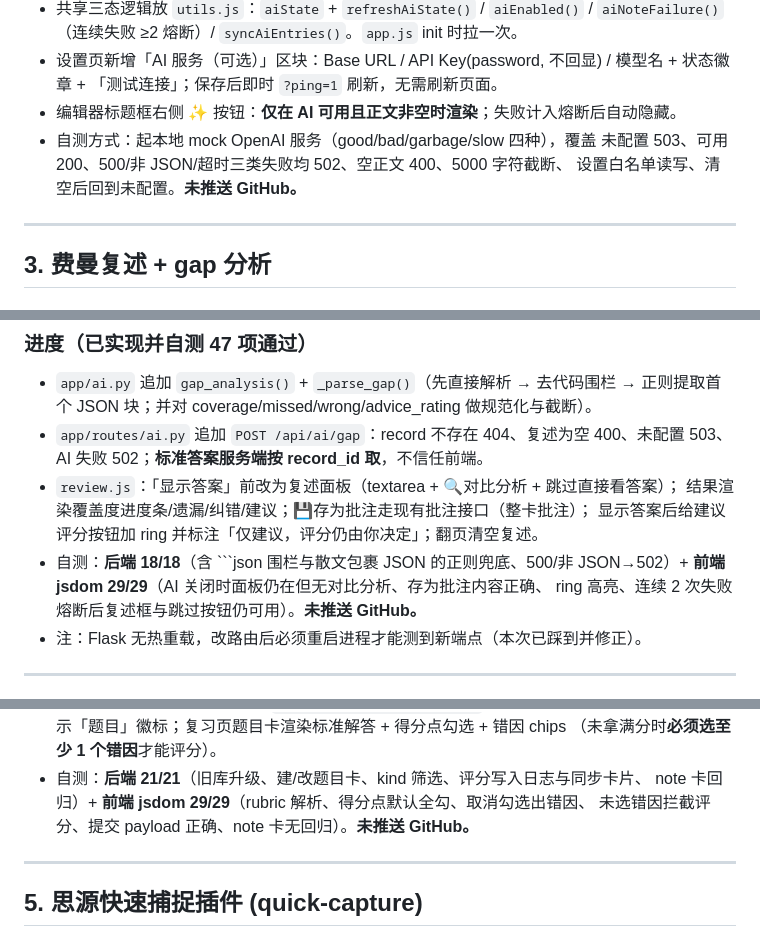
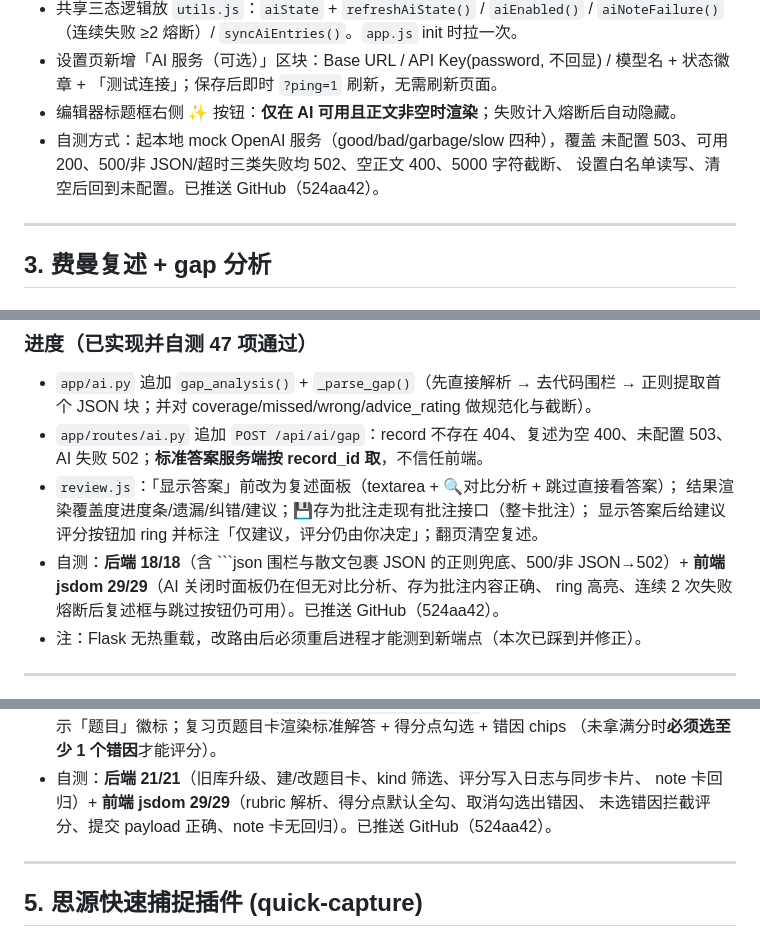
Before and after one commit to JohnFKS/mem, a Markdown page: TODO.md, 3 parts joined by grey strips. GitHub-like rendering.

````diff
--- a/TODO.md
+++ b/TODO.md
@@ -209,7 +210,7 @@ Resp: {"title": "..."}          # 失败: 502 {"error": "..."}
 - 编辑器标题框右侧 ✨ 按钮：**仅在 AI 可用且正文非空时渲染**；失败计入熔断后自动隐藏。
 - 自测方式：起本地 mock OpenAI 服务（good/bad/garbage/slow 四种），覆盖
   未配置 503、可用 200、500/非 JSON/超时三类失败均 502、空正文 400、5000 字符截断、
-  设置白名单读写、清空后回到未配置。**未推送 GitHub。**
+  设置白名单读写、清空后回到未配置。已推送 GitHub（524aa42）。
 
 ---
 
@@ -299,7 +300,7 @@ Resp: {"coverage": 60, "missed": ["关键点X", "关键点Y"],
   显示答案后给建议评分按钮加 ring 并标注「仅建议，评分仍由你决定」；翻页清空复述。
 - 自测：**后端 18/18**（含 ```json 围栏与散文包裹 JSON 的正则兜底、500/非 JSON→502）+
   **前端 jsdom 29/29**（AI 关闭时面板仍在但无对比分析、存为批注内容正确、
-  ring 高亮、连续 2 次失败熔断后复述框与跳过按钮仍可用）。**未推送 GitHub。**
+  ring 高亮、连续 2 次失败熔断后复述框与跳过按钮仍可用）。已推送 GitHub（524aa42）。
 - 注：Flask 无热重载，改路由后必须重启进程才能测到新端点（本次已踩到并修正）。
 
 ---
@@ -401,7 +402,7 @@ review_log 追加：
   （未拿满分时**必须选至少 1 个错因**才能评分）。
 - 自测：**后端 21/21**（旧库升级、建/改题目卡、kind 筛选、评分写入日志与同步卡片、
   note 卡回归）+ **前端 jsdom 29/29**（rubric 解析、得分点默认全勾、取消勾选出错因、
-  未选错因拦截评分、提交 payload 正确、note 卡无回归）。**未推送 GitHub。**
+  未选错因拦截评分、提交 payload 正确、note 卡无回归）。已推送 GitHub（524aa42）。
 
 ---
 
````
Also changed, not shown: other parts of TODO.md (+5 -4 lines).
